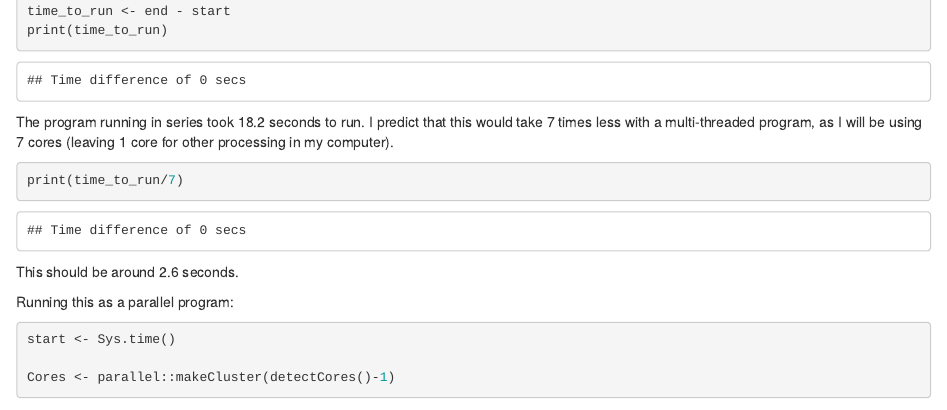
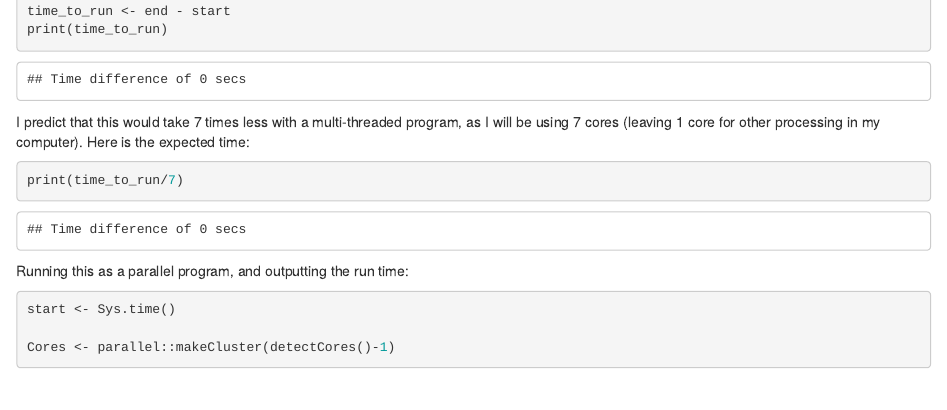
Before and after one commit to autumnhodgins/Assignment-6-Repository, an R Markdown document (Assignment 6 Markdown.Rmd): the page in a window 1100 px wide, from 840 px down before the commit and from 880 px down after it, so that both start at the same text. Rendered offline with R 4.5, knitr and Pandoc, with nearby package versions; code that draws random numbers runs with fixed seeds of ours; some code elsewhere in the file could not run offline.

Commit message:
Final changes and knitting.

````diff
--- a/Assignment 6 Markdown.Rmd
+++ b/Assignment 6 Markdown.Rmd
@@ -33,14 +33,12 @@ end <- Sys.time()
 time_to_run <- end - start
 print(time_to_run)
 ```
-The program running in series took 18.2 seconds to run. I predict that this would take 7 times less with a multi-threaded program, as I will be using 7 cores (leaving 1 core for other processing in my computer).
+I predict that this would take 7 times less with a multi-threaded program, as I will be using 7 cores (leaving 1 core for other processing in my computer). Here is the expected time:
 
 ```{r}
 print(time_to_run/7)
 ```
-This should be around 2.6 seconds.
-
-Running this as a parallel program:
+Running this as a parallel program, and outputting the run time:
 ```{r}
 start <- Sys.time()
 
````
Also changed, not shown: Assignment-6-Markdown.html (added), Assignment 6 Markdown.Rmd (2 more changed lines).
